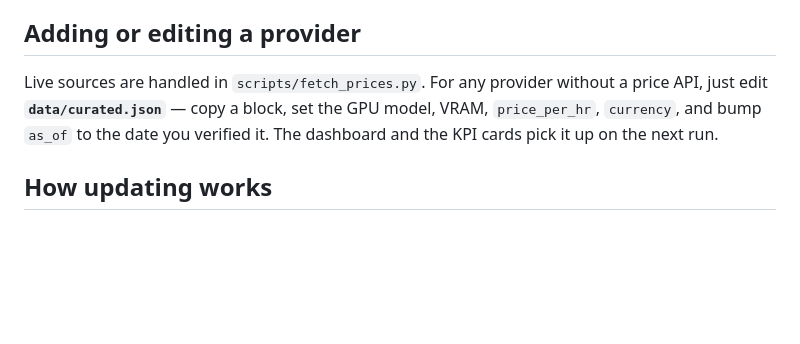
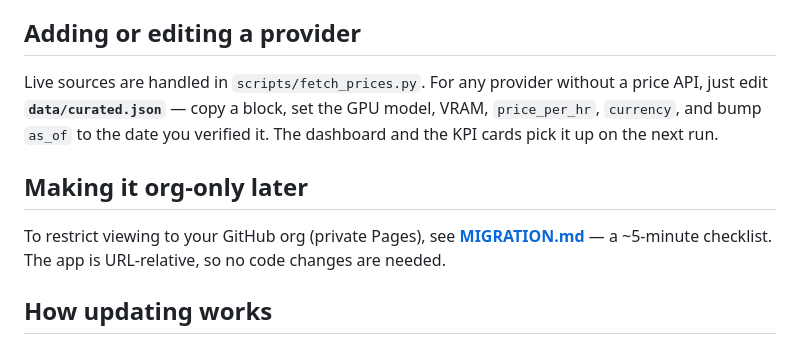
Before and after one commit to hemgo-lexsi/gpu-price-dashboard, a Markdown page: README.md, the part around the change. GitHub-like rendering; blank space fills up the shorter version.

```diff
--- a/README.md
+++ b/README.md
@@ -108,6 +108,11 @@ price API, just edit **`data/curated.json`** — copy a block, set the GPU model
 `price_per_hr`, `currency`, and bump `as_of` to the date you verified it. The
 dashboard and the KPI cards pick it up on the next run.
 
+## Making it org-only later
+
+To restrict viewing to your GitHub org (private Pages), see **[MIGRATION.md](MIGRATION.md)** —
+a ~5-minute checklist. The app is URL-relative, so no code changes are needed.
+
 ## How updating works
 
 The scheduled Action runs `fetch_prices.py`, which is resilient: if one source is
```
Also changed, not shown: MIGRATION.md (added, +63 -0 lines).
